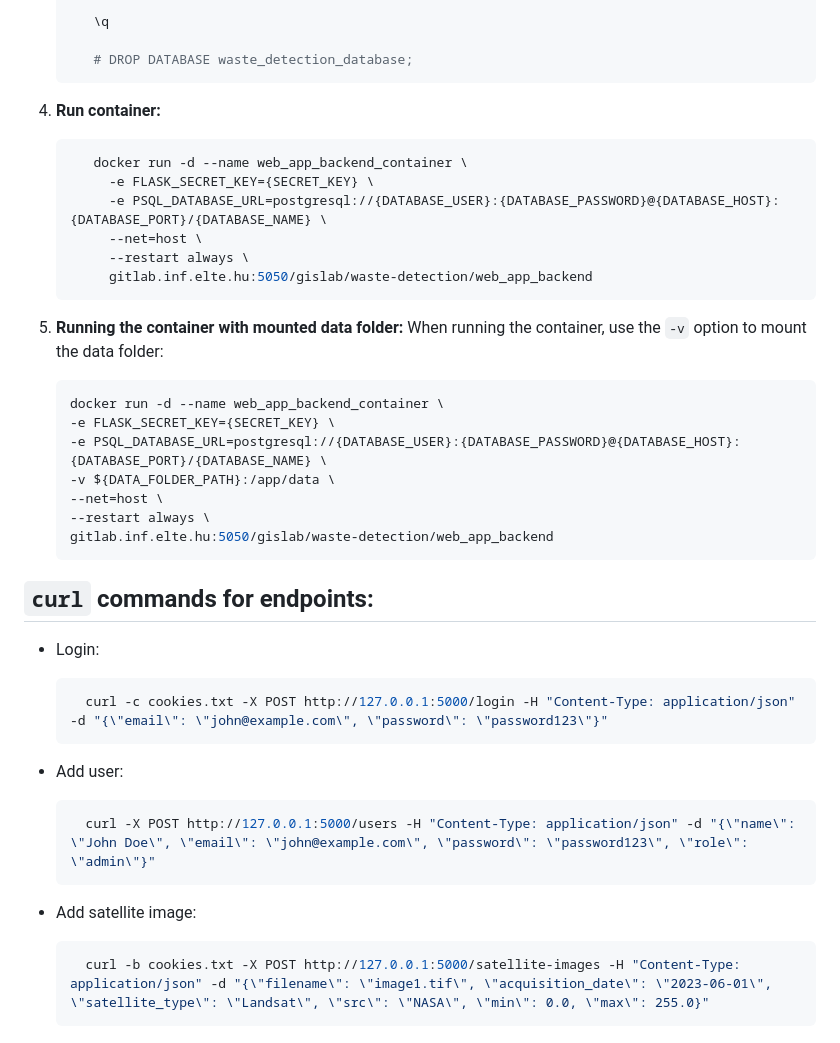
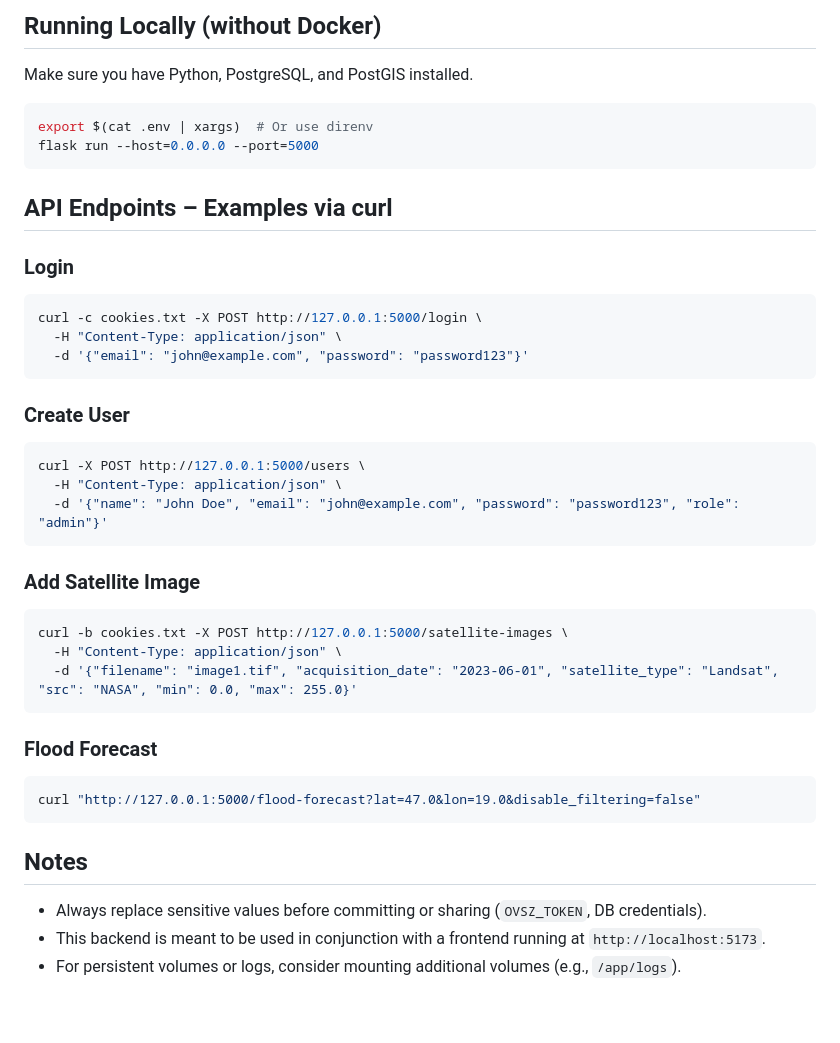
Before and after one commit to GISLab-ELTE/WasteDetection, a Markdown page: web_app/backend/README.md, the part around one of its changes. GitHub-like rendering.

````diff
--- a/web_app/backend/README.md
+++ b/web_app/backend/README.md
@@ -44,45 +75,47 @@ In the [`Dockerfile`](../../Dockerfile), several environment variables (`ENV`) a
 
-      \q
+## Running Locally (without Docker)
 
-      # DROP DATABASE waste_detection_database;
-   ```
+Make sure you have Python, PostgreSQL, and PostGIS installed.
 
-4. **Run container:**
+```bash
+export $(cat .env | xargs)  # Or use direnv
+flask run --host=0.0.0.0 --port=5000
+```
 
-   ```bash
-      docker run -d --name web_app_backend_container \
-        -e FLASK_SECRET_KEY={SECRET_KEY} \
-        -e PSQL_DATABASE_URL=postgresql://{DATABASE_USER}:{DATABASE_PASSWORD}@{DATABASE_HOST}:{DATABASE_PORT}/{DATABASE_NAME} \
-        --net=host \
-        --restart always \
-        gitlab.inf.elte.hu:5050/gislab/waste-detection/web_app_backend
-   ```
+## API Endpoints – Examples via curl
 
-5. **Running the container with mounted data folder:**
-   When running the container, use the `-v` option to mount the data folder:
+### Login
 
-   ```bash
-   docker run -d --name web_app_backend_container \
-   -e FLASK_SECRET_KEY={SECRET_KEY} \
-   -e PSQL_DATABASE_URL=postgresql://{DATABASE_USER}:{DATABASE_PASSWORD}@{DATABASE_HOST}:{DATABASE_PORT}/{DATABASE_NAME} \
-   -v ${DATA_FOLDER_PATH}:/app/data \
-   --net=host \
-   --restart always \
-   gitlab.inf.elte.hu:5050/gislab/waste-detection/web_app_backend
-   ```
+```bash
+curl -c cookies.txt -X POST http://127.0.0.1:5000/login \
+  -H "Content-Type: application/json" \
+  -d '{"email": "john@example.com", "password": "password123"}'
+```
 
-## `curl` commands for endpoints:
+### Create User
 
-- Login:
-  ```bash
-    curl -c cookies.txt -X POST http://127.0.0.1:5000/login -H "Content-Type: application/json" -d "{\"email\": \"john@example.com\", \"password\": \"password123\"}"
-  ```
-- Add user:
-  ```bash
-    curl -X POST http://127.0.0.1:5000/users -H "Content-Type: application/json" -d "{\"name\": \"John Doe\", \"email\": \"john@example.com\", \"password\": \"password123\", \"role\": \"admin\"}"
-  ```
-- Add satellite image:
+```bash
+curl -X POST http://127.0.0.1:5000/users \
+  -H "Content-Type: application/json" \
+  -d '{"name": "John Doe", "email": "john@example.com", "password": "password123", "role": "admin"}'
+```
 
-  ```bash
-    curl -b cookies.txt -X POST http://127.0.0.1:5000/satellite-images -H "Content-Type: application/json" -d "{\"filename\": \"image1.tif\", \"acquisition_date\": \"2023-06-01\", \"satellite_type\": \"Landsat\", \"src\": \"NASA\", \"min\": 0.0, \"max\": 255.0}"
-  ```
+### Add Satellite Image
+
+```bash
+curl -b cookies.txt -X POST http://127.0.0.1:5000/satellite-images \
+  -H "Content-Type: application/json" \
+  -d '{"filename": "image1.tif", "acquisition_date": "2023-06-01", "satellite_type": "Landsat", "src": "NASA", "min": 0.0, "max": 255.0}'
+```
+
+### Flood Forecast
+
+```bash
+curl "http://127.0.0.1:5000/flood-forecast?lat=47.0&lon=19.0&disable_filtering=false"
+```
+
+## Notes
+
+- Always replace sensitive values before committing or sharing (`OVSZ_TOKEN`, DB credentials).
+- This backend is meant to be used in conjunction with a frontend running at `http://localhost:5173`.
+- For persistent volumes or logs, consider mounting additional volumes (e.g., `/app/logs`).
````
Also changed, not shown: other parts of web_app/backend/README.md (+62 -31 lines).
